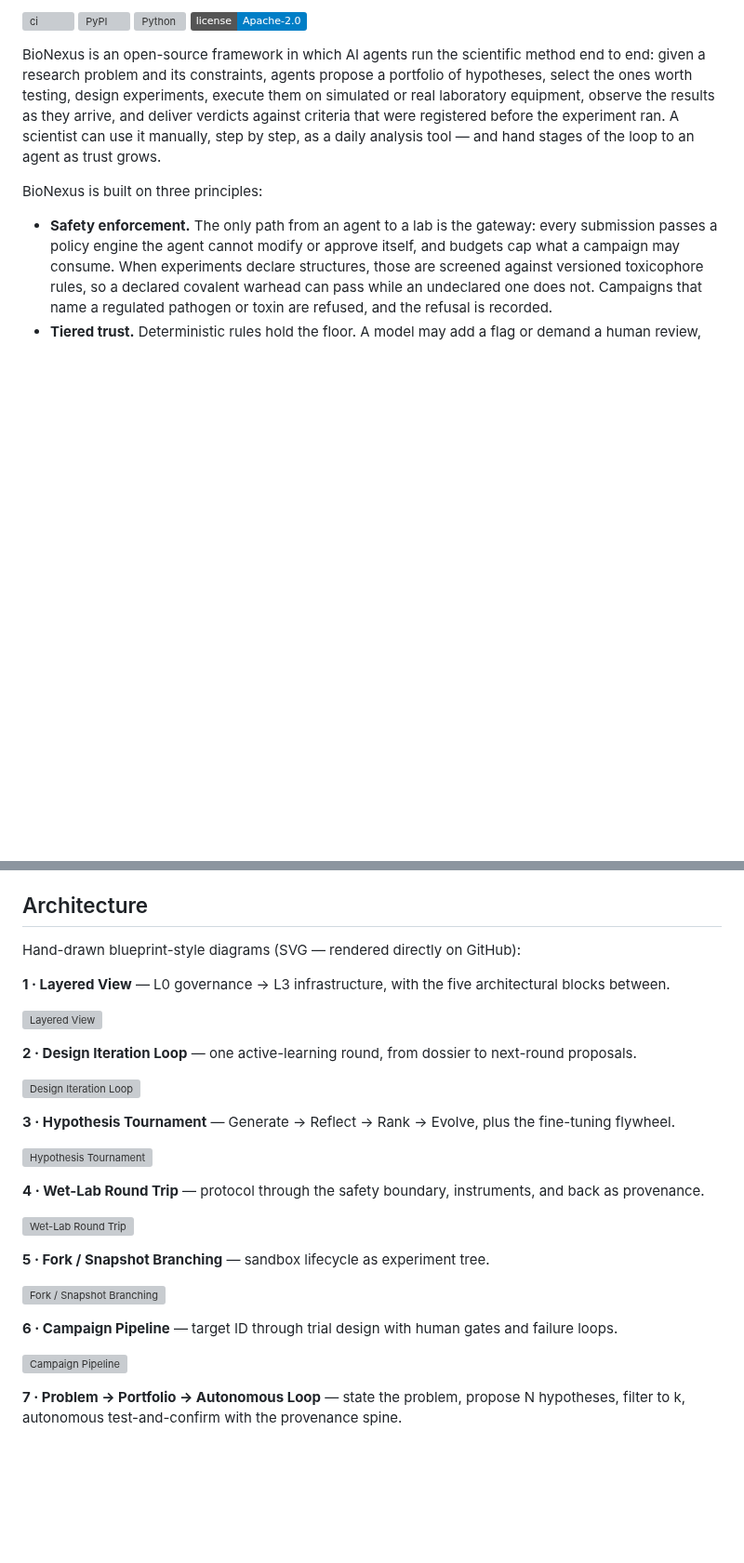
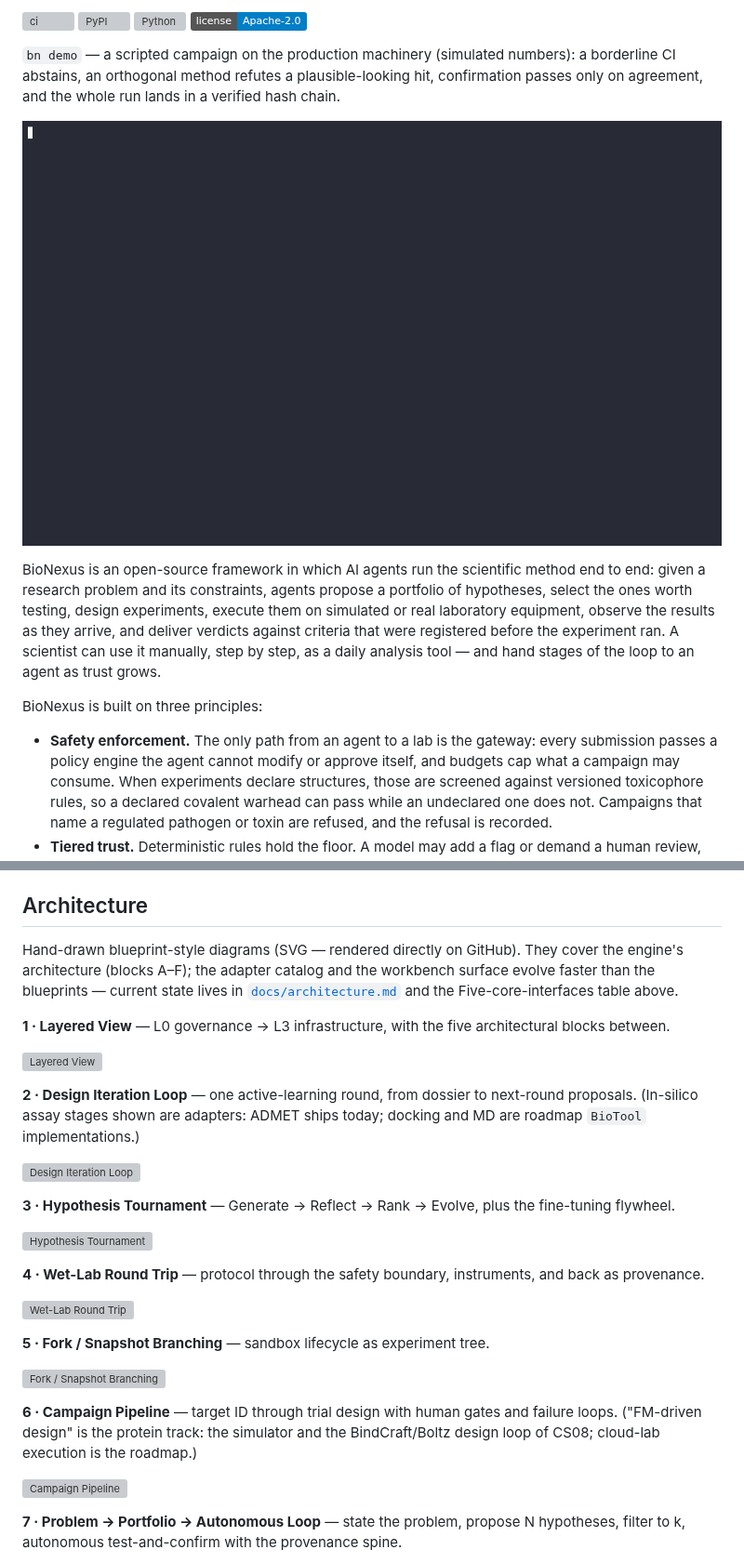
Before and after one commit to rbalachandar/bionexus, a Markdown page: README.md, 2 parts joined by grey strips. Shown at 93% size. GitHub-like rendering; pictures changed too: assets/demo/bn-demo.gif (added); badges without logos; blank space fills up the shorter version; grey boxes are pictures that could not be loaded.

Commit message:
docs: bn-demo GIF (asciinema+agg) above the intro; architecture section scope note and honesty captions on diagrams 2 and 6

```diff
--- a/README.md
+++ b/README.md
@@ -6,6 +6,13 @@
 [![PyPI](https://img.shields.io/pypi/v/bionexuslab)](https://pypi.org/project/bionexuslab/)
 [![Python](https://img.shields.io/pypi/pyversions/bionexuslab)](https://pypi.org/project/bionexuslab/)
 [![License](https://img.shields.io/badge/license-Apache--2.0-blue)](LICENSE)
+
+`bn demo` — a scripted campaign on the production machinery (simulated
+numbers): a borderline CI abstains, an orthogonal method refutes a
+plausible-looking hit, confirmation passes only on agreement, and the
+whole run lands in a verified hash chain.
+
+![bn demo](assets/demo/bn-demo.gif)
 
 BioNexus is an open-source framework in which AI agents run the scientific
 method end to end: given a research problem and its constraints, agents propose
@@ -559,13 +566,19 @@ BioNexus decides *whether they run*, and records what happened. Focused skills:
 
 ## Architecture
 
-Hand-drawn blueprint-style diagrams (SVG — rendered directly on GitHub):
+Hand-drawn blueprint-style diagrams (SVG — rendered directly on GitHub).
+They cover the engine's architecture (blocks A–F); the adapter catalog and
+the workbench surface evolve faster than the blueprints — current state
+lives in [`docs/architecture.md`](docs/architecture.md) and the
+Five-core-interfaces table above.
 
 **1 · Layered View** — L0 governance → L3 infrastructure, with the five architectural blocks between.
 
 ![Layered View](diagrams/svg/01-layered-view.svg)
 
-**2 · Design Iteration Loop** — one active-learning round, from dossier to next-round proposals.
+**2 · Design Iteration Loop** — one active-learning round, from dossier to
+next-round proposals. (In-silico assay stages shown are adapters: ADMET
+ships today; docking and MD are roadmap `BioTool` implementations.)
 
 ![Design Iteration Loop](diagrams/svg/02-iteration-loop.svg)
 
@@ -581,7 +594,7 @@ Hand-drawn blueprint-style diagrams (SVG — rendered directly on GitHub):
 
 ![Fork / Snapshot Branching](diagrams/svg/05-branching.svg)
 
-**6 · Campaign Pipeline** — target ID through trial design with human gates and failure loops.
+**6 · Campaign Pipeline** — target ID through trial design with human gates and failure loops. ("FM-driven design" is the protein track: the simulator and the BindCraft/Boltz design loop of CS08; cloud-lab execution is the roadmap.)
 
 ![Campaign Pipeline](diagrams/svg/06-campaign.svg)
 
```
